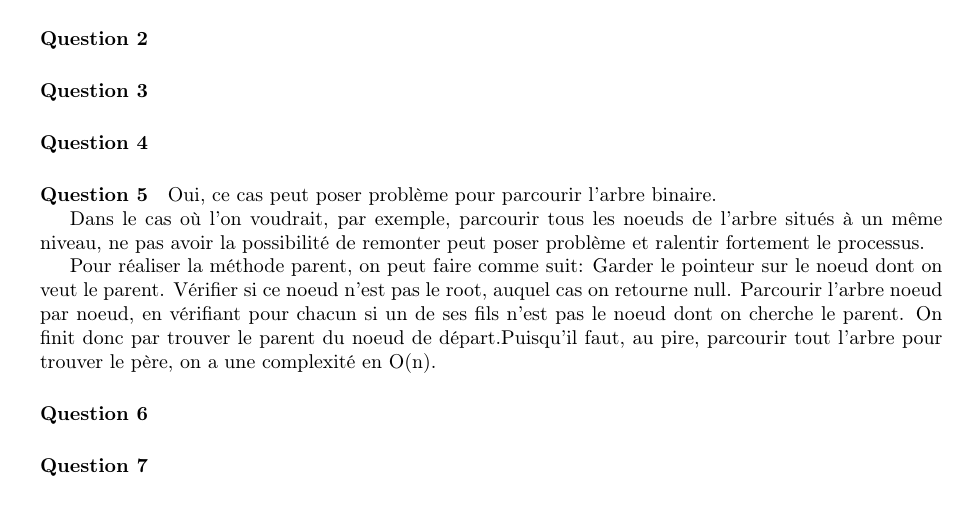
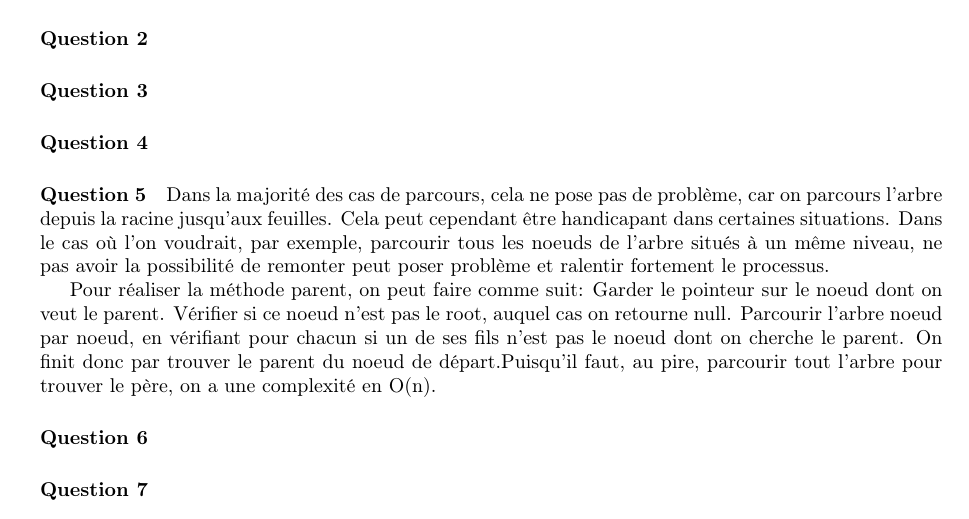
Before and after one commit to grynczel/Missions, a LaTeX document (rapport/Rapport.tex): part of page 1 of 2, cut so that both start at the same text. Compiled offline with pdfLaTeX.

Commit message:
Ajout commentaire

```diff
--- a/rapport/Rapport.tex
+++ b/rapport/Rapport.tex
@@ -63,9 +63,7 @@ La profondeur est le nombre de parents qu’un noeud comporte. La racine est don
 
 \paragraph{Question 5}
 
-Oui, ce cas peut poser problème pour parcourir l'arbre binaire.
-
-Dans le cas où l'on voudrait, par exemple, parcourir tous les noeuds de l'arbre situés à un même niveau, ne pas avoir la possibilité de remonter peut poser problème et ralentir fortement le processus.
+Dans la majorité des cas de parcours, cela ne pose pas de problème, car on parcours l'arbre depuis la racine jusqu'aux feuilles. Cela peut cependant être handicapant dans certaines situations. Dans le cas où l'on voudrait, par exemple, parcourir tous les noeuds de l'arbre situés à un même niveau, ne pas avoir la possibilité de remonter peut poser problème et ralentir fortement le processus.
 
 Pour réaliser la méthode parent, on peut faire comme suit: Garder le pointeur sur le noeud dont on veut le parent.
 Vérifier si ce noeud n'est pas le root, auquel cas on retourne null.
```
Also changed, not shown: rapport/Rapport.pdf, 2 other files.
